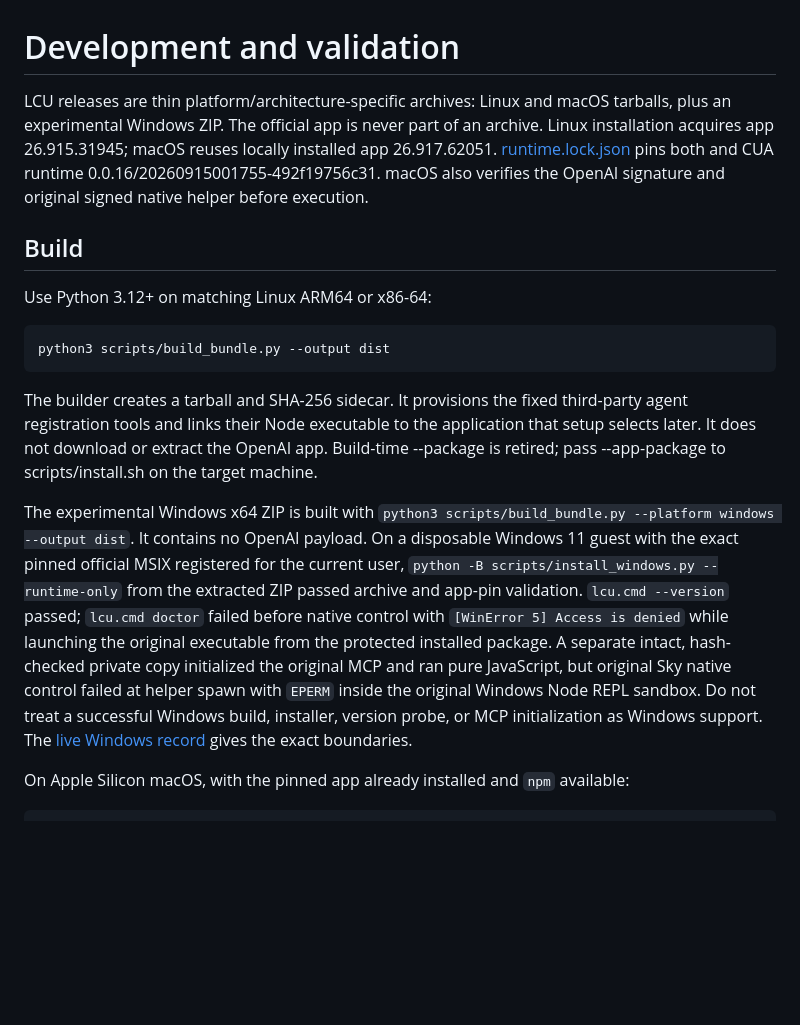
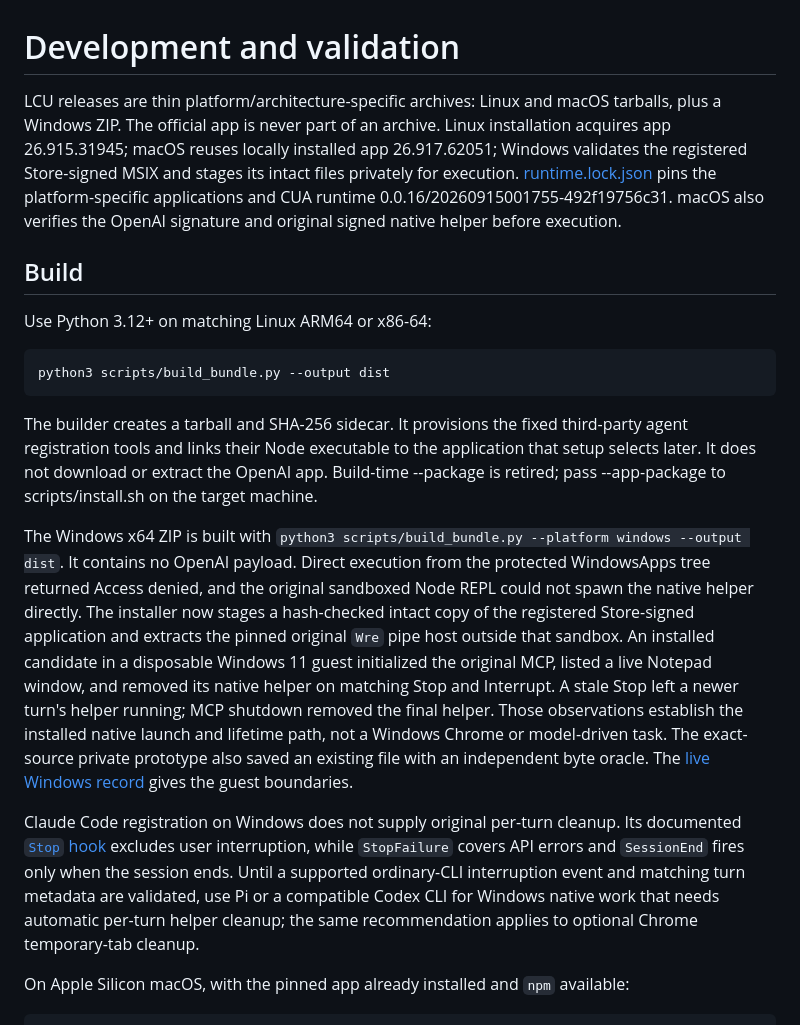
Before and after one commit to 0xpolarzero/lcu, a Markdown page: docs/DEVELOPMENT.md, the part around the change. GitHub-like rendering; blank space fills up the shorter version.

Commit message:
Update Windows native and Claude lifecycle boundaries

```diff
--- a/docs/DEVELOPMENT.md
+++ b/docs/DEVELOPMENT.md
@@ -1,6 +1,6 @@
 # Development and validation
 
-LCU releases are thin platform/architecture-specific archives: Linux and macOS tarballs, plus an experimental Windows ZIP. The official app is never part of an archive. Linux installation acquires app 26.915.31945; macOS reuses locally installed app 26.917.62051. [runtime.lock.json](../runtime.lock.json) pins both and CUA runtime 0.0.16/20260915001755-492f19756c31. macOS also verifies the OpenAI signature and original signed native helper before execution.
+LCU releases are thin platform/architecture-specific archives: Linux and macOS tarballs, plus a Windows ZIP. The official app is never part of an archive. Linux installation acquires app 26.915.31945; macOS reuses locally installed app 26.917.62051; Windows validates the registered Store-signed MSIX and stages its intact files privately for execution. [runtime.lock.json](../runtime.lock.json) pins the platform-specific applications and CUA runtime 0.0.16/20260915001755-492f19756c31. macOS also verifies the OpenAI signature and original signed native helper before execution.
 
 ## Build
 
@@ -12,7 +12,9 @@ python3 scripts/build_bundle.py --output dist
 
 The builder creates a tarball and SHA-256 sidecar. It provisions the fixed third-party agent registration tools and links their Node executable to the application that setup selects later. It does not download or extract the OpenAI app. Build-time --package is retired; pass --app-package to scripts/install.sh on the target machine.
 
-The experimental Windows x64 ZIP is built with `python3 scripts/build_bundle.py --platform windows --output dist`. It contains no OpenAI payload. On a disposable Windows 11 guest with the exact pinned official MSIX registered for the current user, `python -B scripts/install_windows.py --runtime-only` from the extracted ZIP passed archive and app-pin validation. `lcu.cmd --version` passed; `lcu.cmd doctor` failed before native control with `[WinError 5] Access is denied` while launching the original executable from the protected installed package. A separate intact, hash-checked private copy initialized the original MCP and ran pure JavaScript, but original Sky native control failed at helper spawn with `EPERM` inside the original Windows Node REPL sandbox. Do not treat a successful Windows build, installer, version probe, or MCP initialization as Windows support. The [live Windows record](verification/windows-source.md) gives the exact boundaries.
+The Windows x64 ZIP is built with `python3 scripts/build_bundle.py --platform windows --output dist`. It contains no OpenAI payload. Direct execution from the protected WindowsApps tree returned Access denied, and the original sandboxed Node REPL could not spawn the native helper directly. The installer now stages a hash-checked intact copy of the registered Store-signed application and extracts the pinned original `Wre` pipe host outside that sandbox. An installed candidate in a disposable Windows 11 guest initialized the original MCP, listed a live Notepad window, and removed its native helper on matching Stop and Interrupt. A stale Stop left a newer turn's helper running; MCP shutdown removed the final helper. Those observations establish the installed native launch and lifetime path, not a Windows Chrome or model-driven task. The exact-source private prototype also saved an existing file with an independent byte oracle. The [live Windows record](verification/windows-source.md) gives the guest boundaries.
+
+Claude Code registration on Windows does not supply original per-turn cleanup. Its documented [`Stop` hook](https://code.claude.com/docs/en/hooks) excludes user interruption, while `StopFailure` covers API errors and `SessionEnd` fires only when the session ends. Until a supported ordinary-CLI interruption event and matching turn metadata are validated, use Pi or a compatible Codex CLI for Windows native work that needs automatic per-turn helper cleanup; the same recommendation applies to optional Chrome temporary-tab cleanup.
 
 On Apple Silicon macOS, with the pinned app already installed and `npm` available:
 
```
Also changed, not shown: docs/ADAPTERS.md (+2 -2 lines).
